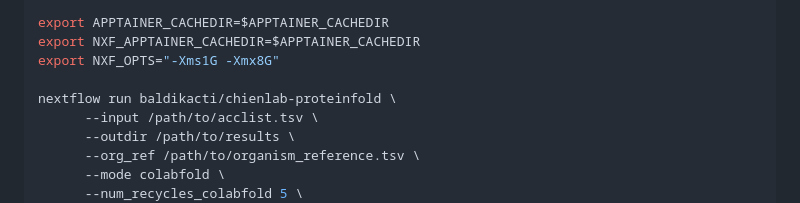
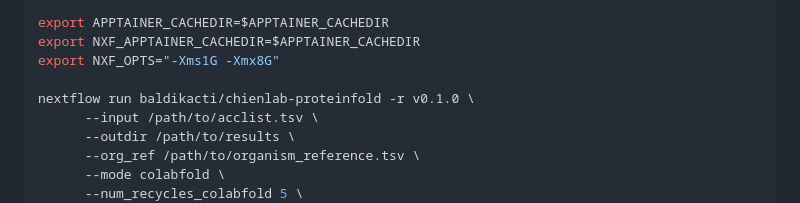
Before and after one commit to baldikacti/chienlab-proteinfold, a Markdown page: README.md, the part around one of its changes. Rendered like a GitHub page.

```diff
--- a/README.md
+++ b/README.md
@@ -62,7 +68,7 @@ export APPTAINER_CACHEDIR=$APPTAINER_CACHEDIR
 export NXF_APPTAINER_CACHEDIR=$APPTAINER_CACHEDIR
 export NXF_OPTS="-Xms1G -Xmx8G"
 
-nextflow run baldikacti/chienlab-proteinfold \
+nextflow run baldikacti/chienlab-proteinfold -r v0.1.0 \
       --input /path/to/acclist.tsv \
       --outdir /path/to/results \
       --org_ref /path/to/organism_reference.tsv \
```
Also changed, not shown: other parts of README.md (+6 -0 lines).
